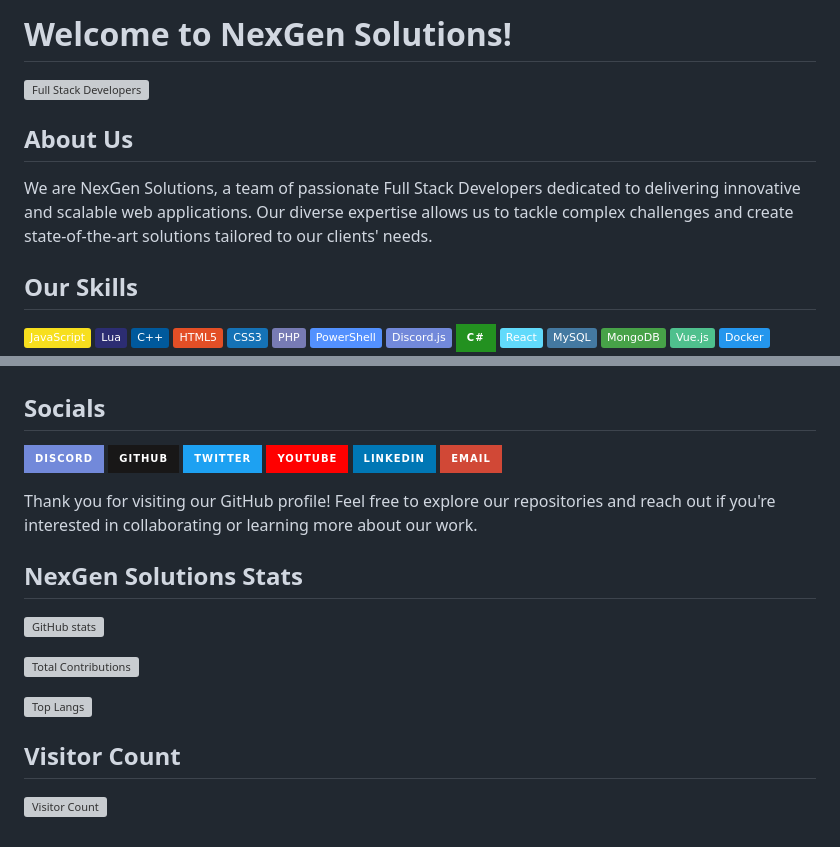
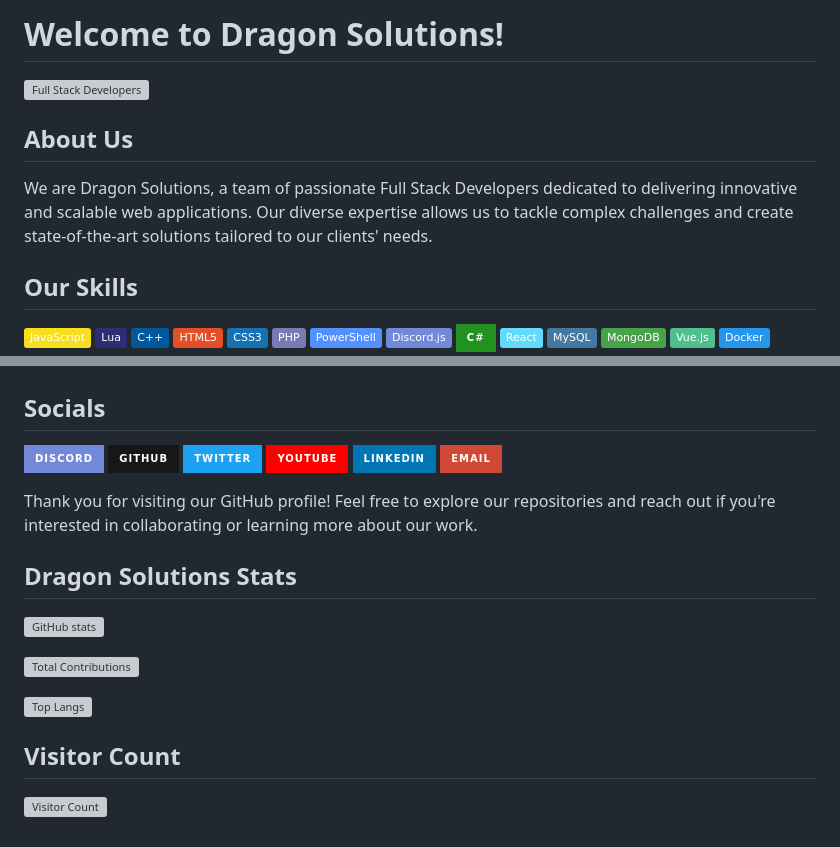
Before and after one commit to nexgens/nexgens, a Markdown page: README.md, 2 parts joined by grey strips. Drawn GitHub-style; badges without logos; grey boxes are pictures that could not be loaded.

```diff
--- a/README.md
+++ b/README.md
@@ -1,10 +1,10 @@
-# Welcome to NexGen Solutions!
+# Welcome to Dragon Solutions!
 
 ![Full Stack Developers](https://img.shields.io/badge/Full_Stack_Developers-%3C%2F%3E-brightgreen)
 
 ## About Us
 
-We are NexGen Solutions, a team of passionate Full Stack Developers dedicated to delivering innovative and scalable web applications. Our diverse expertise allows us to tackle complex challenges and create state-of-the-art solutions tailored to our clients' needs.
+We are Dragon Solutions, a team of passionate Full Stack Developers dedicated to delivering innovative and scalable web applications. Our diverse expertise allows us to tackle complex challenges and create state-of-the-art solutions tailored to our clients' needs.
 
 ## Our Skills
 
@@ -73,5 +73,5 @@ We are NexGen Solutions, a team of passionate Full Stack Developers dedicated to
 
 Thank you for visiting our GitHub profile! Feel free to explore our repositories and reach out if you're interested in collaborating or learning more about our work.
 
-## NexGen Solutions Stats
+## Dragon Solutions Stats
 
```
Also changed, not shown: other parts of README.md (+7 -7 lines).
